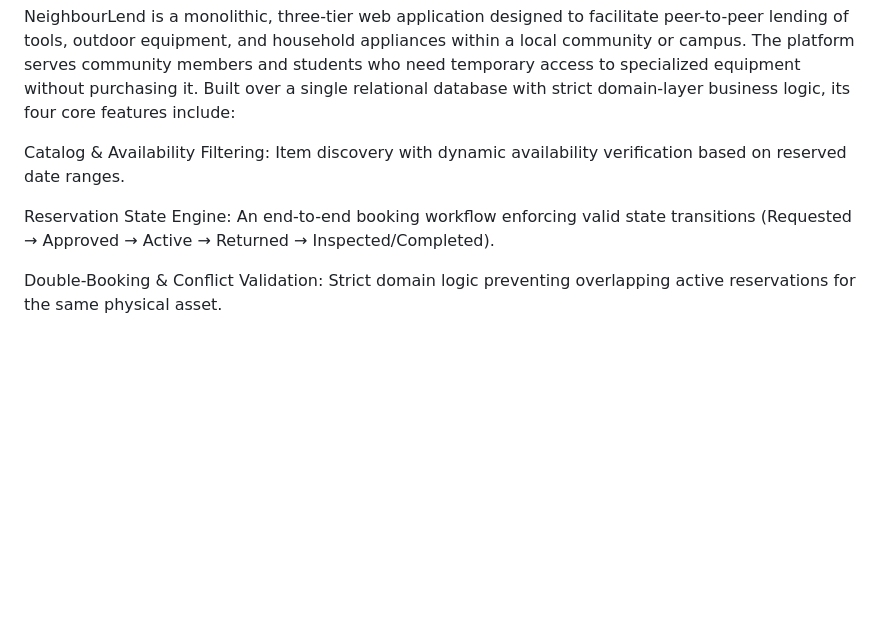
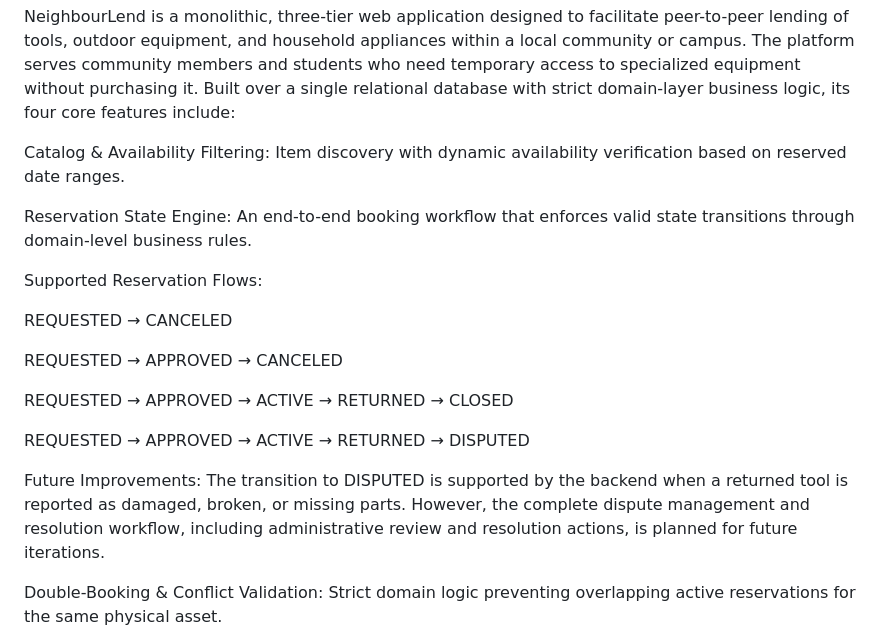
Before and after one commit to friera92/cen5064-project-flores, a Markdown page: README.md, the part around the change. Drawn GitHub-style; blank space fills up the shorter version.

Commit message:
Update README with Reservation State Engine details
Clarified the description of the Reservation State Engine and added supported reservation flows.

```diff
--- a/README.md
+++ b/README.md
@@ -12,7 +12,19 @@ NeighbourLend is a monolithic, three-tier web application designed to facilitate
 
 Catalog & Availability Filtering: Item discovery with dynamic availability verification based on reserved date ranges.
 
-Reservation State Engine: An end-to-end booking workflow enforcing valid state transitions (Requested → Approved → Active → Returned → Inspected/Completed).
+Reservation State Engine: An end-to-end booking workflow that enforces valid state transitions through domain-level business rules.
+
+Supported Reservation Flows:
+
+REQUESTED → CANCELED
+
+REQUESTED → APPROVED → CANCELED
+
+REQUESTED → APPROVED → ACTIVE → RETURNED → CLOSED
+
+REQUESTED → APPROVED → ACTIVE → RETURNED → DISPUTED
+
+Future Improvements: The transition to DISPUTED is supported by the backend when a returned tool is reported as damaged, broken, or missing parts. However, the complete dispute management and resolution workflow, including administrative review and resolution actions, is planned for future iterations.
 
 Double-Booking & Conflict Validation: Strict domain logic preventing overlapping active reservations for the same physical asset.
 
```
